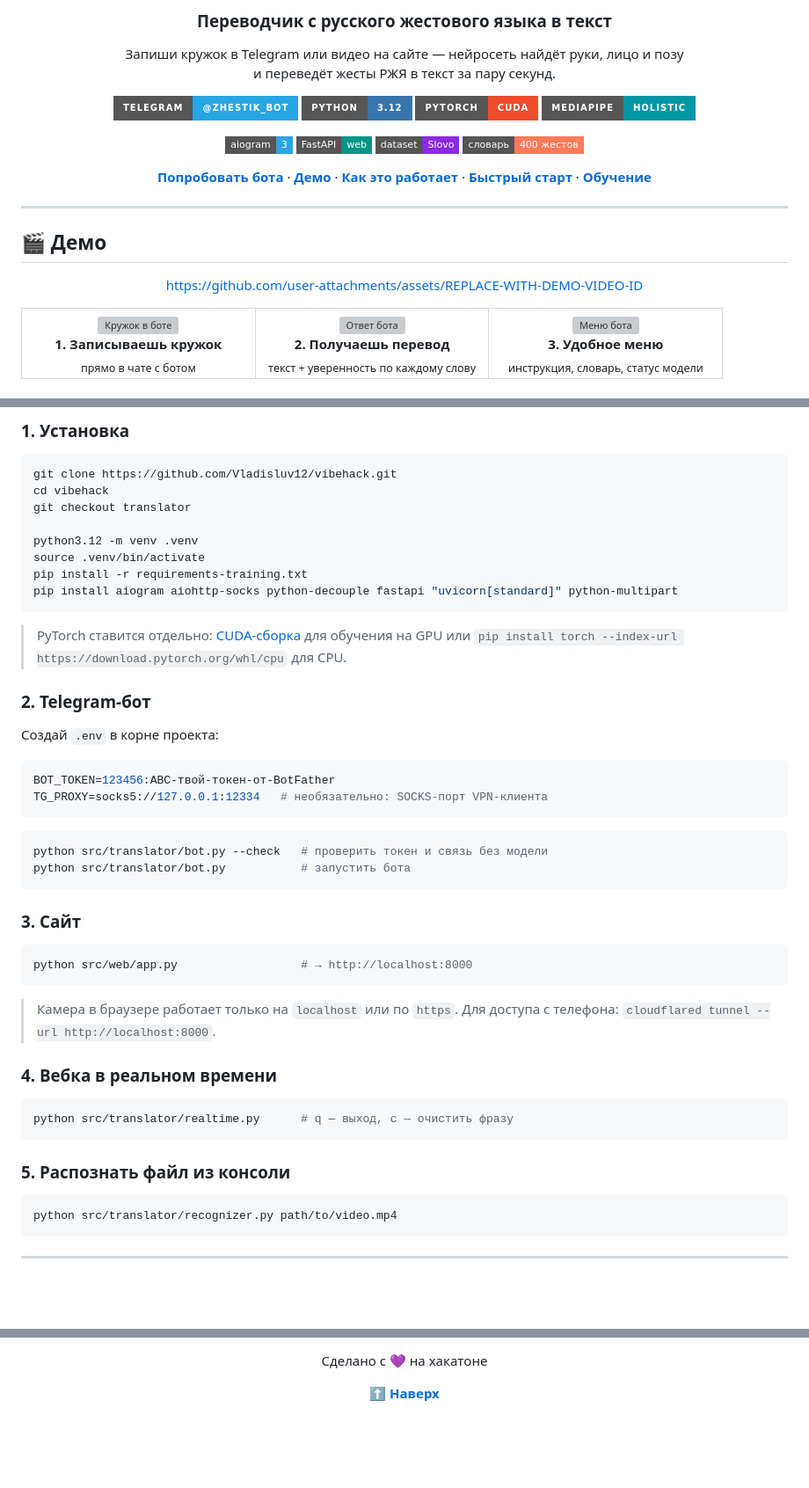
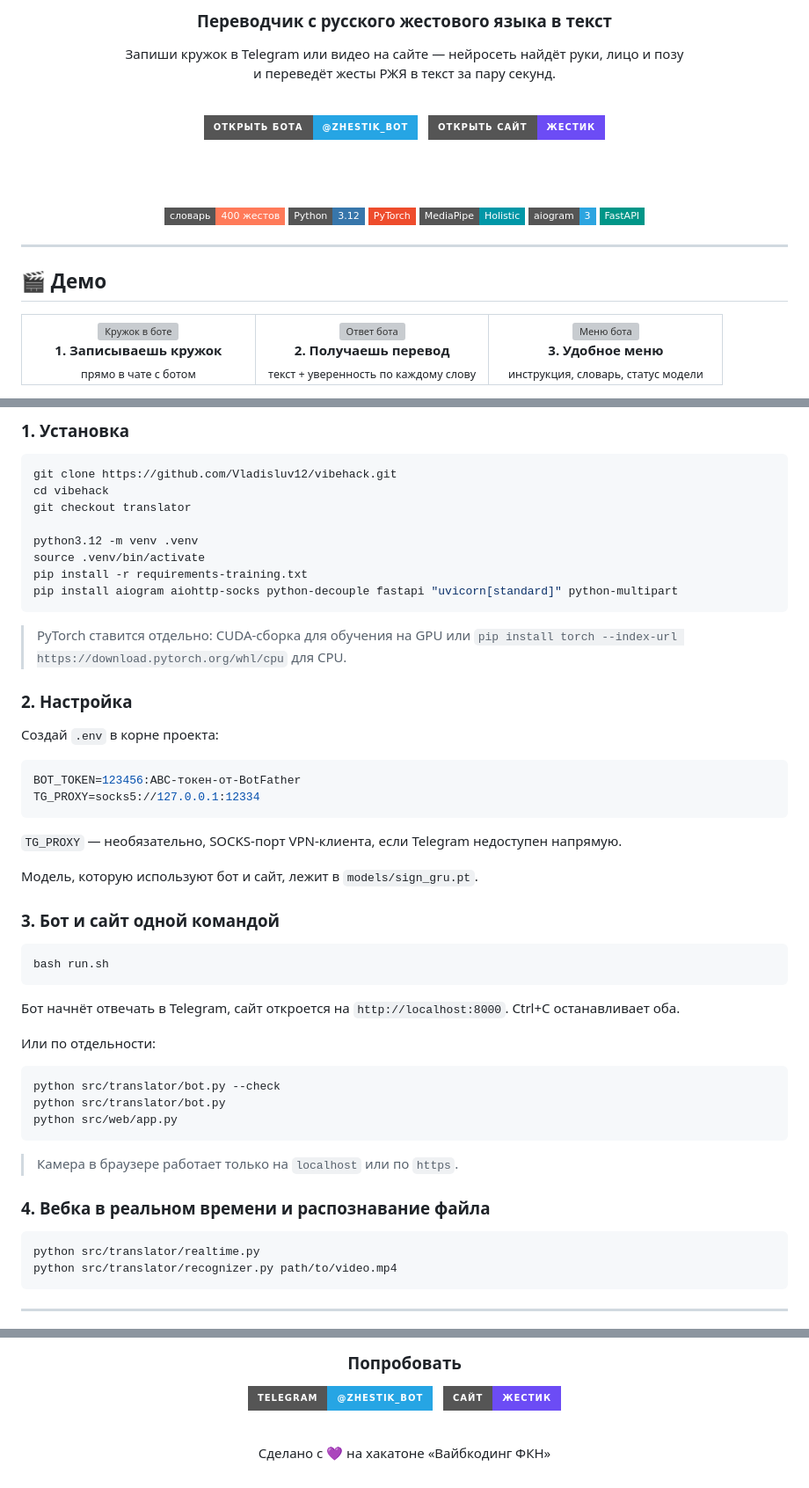
Before and after one commit to Vladisluv12/vibehack, a Markdown page: README.md, 3 parts joined by grey strips. Shown at 88% size. Rendered like a GitHub page; badges without logos; blank space fills up the shorter version; grey boxes are pictures that could not be loaded.

````diff
--- a/README.md
+++ b/README.md
@@ -9,31 +9,26 @@
 Запиши кружок в Telegram или видео на сайте — нейросеть найдёт руки, лицо и позу<br/>
 и переведёт жесты РЖЯ в текст за пару секунд.
 
-[![Telegram](https://img.shields.io/badge/Telegram-@zhestik__bot-26A5E4?style=for-the-badge&logo=telegram&logoColor=white)](https://t.me/zhestik_bot)
-[![Python](https://img.shields.io/badge/Python-3.12-3776AB?style=for-the-badge&logo=python&logoColor=white)](https://www.python.org/)
-[![PyTorch](https://img.shields.io/badge/PyTorch-CUDA-EE4C2C?style=for-the-badge&logo=pytorch&logoColor=white)](https://pytorch.org/)
-[![MediaPipe](https://img.shields.io/badge/MediaPipe-Holistic-0097A7?style=for-the-badge&logo=google&logoColor=white)](https://github.com/google-ai-edge/mediapipe)
+<br/>
 
-[![aiogram](https://img.shields.io/badge/aiogram-3-2CA5E0?style=flat-square)](https://docs.aiogram.dev/)
-[![FastAPI](https://img.shields.io/badge/FastAPI-web-009688?style=flat-square&logo=fastapi&logoColor=white)](https://fastapi.tiangolo.com/)
-[![Dataset](https://img.shields.io/badge/dataset-Slovo-8A2BE2?style=flat-square)](https://github.com/hukenovs/slovo)
-[![Words](https://img.shields.io/badge/словарь-400%20жестов-FF7A59?style=flat-square)](#-словарь)
+<a href="https://t.me/zhestik_bot"><img src="https://img.shields.io/badge/Открыть_бота-@zhestik__bot-26A5E4?style=for-the-badge&logo=telegram&logoColor=white" alt="Telegram-бот"/></a>
+&nbsp;
+<a href="https://zhestik.example.ru"><img src="https://img.shields.io/badge/Открыть_сайт-Жестик-6C4CF5?style=for-the-badge&logo=googlechrome&logoColor=white" alt="Сайт"/></a>
 
-[**Попробовать бота**](https://t.me/zhestik_bot) · [**Демо**](#-демо) · [**Как это работает**](#-как-это-работает) · [**Быстрый старт**](#-быстрый-старт) · [**Обучение**](#-обучение-модели)
+<br/><br/>
+
+<img src="https://img.shields.io/badge/словарь-400_жестов-FF7A59?style=flat-square" alt="400 жестов"/>
+<img src="https://img.shields.io/badge/Python-3.12-3776AB?style=flat-square&logo=python&logoColor=white" alt="Python"/>
+<img src="https://img.shields.io/badge/PyTorch-EE4C2C?style=flat-square&logo=pytorch&logoColor=white" alt="PyTorch"/>
+<img src="https://img.shields.io/badge/MediaPipe-Holistic-0097A7?style=flat-square" alt="MediaPipe"/>
+<img src="https://img.shields.io/badge/aiogram-3-2CA5E0?style=flat-square" alt="aiogram"/>
+<img src="https://img.shields.io/badge/FastAPI-009688?style=flat-square&logo=fastapi&logoColor=white" alt="FastAPI"/>
 
 </div>
 
 ---
 
 ## 🎬 Демо
-
-<div align="center">
-
-<!-- Видео: перетащи .mp4 в редактор README на GitHub — он вставит ссылку вида
-     https://github.com/user-attachments/assets/... — и замени строку ниже на неё. -->
-https://github.com/user-attachments/assets/REPLACE-WITH-DEMO-VIDEO-ID
-
-</div>
 
 <table>
   <tr>
@@ -171,39 +167,43 @@ pip install -r requirements-training.txt
 pip install aiogram aiohttp-socks python-decouple fastapi "uvicorn[standard]" python-multipart
 ```
 
-> PyTorch ставится отдельно: [CUDA-сборка](https://pytorch.org/get-started/locally/) для обучения на GPU или `pip install torch --index-url https://download.pytorch.org/whl/cpu` для CPU.
+> PyTorch ставится отдельно: CUDA-сборка для обучения на GPU или `pip install torch --index-url https://download.pytorch.org/whl/cpu` для CPU.
 
-### 2. Telegram-бот
+### 2. Настройка
 
 Создай `.env` в корне проекта:
 
 ```env
-BOT_TOKEN=123456:ABC-твой-токен-от-BotFather
-TG_PROXY=socks5://127.0.0.1:12334   # необязательно: SOCKS-порт VPN-клиента
+BOT_TOKEN=123456:ABC-токен-от-BotFather
+TG_PROXY=socks5://127.0.0.1:12334
 ```
 
+`TG_PROXY` — необязательно, SOCKS-порт VPN-клиента, если Telegram недоступен напрямую.
+
+Модель, которую используют бот и сайт, лежит в `models/sign_gru.pt`.
+
+### 3. Бот и сайт одной командой
+
 ```bash
-python src/translator/bot.py --check   # проверить токен и связь без модели
-python src/translator/bot.py           # запустить бота
+bash run.sh
 ```
 
-### 3. Сайт
+Бот начнёт отвечать в Telegram, сайт откроется на `http://localhost:8000`. Ctrl+C останавливает оба.
+
+Или по отдельности:
 
 ```bash
-python src/web/app.py                  # → http://localhost:8000
+python src/translator/bot.py --check
+python src/translator/bot.py
+python src/web/app.py
 ```
 
-> Камера в браузере работает только на `localhost` или по `https`. Для доступа с телефона: `cloudflared tunnel --url http://localhost:8000`.
+> Камера в браузере работает только на `localhost` или по `https`.
 
-### 4. Вебка в реальном времени
+### 4. Вебка в реальном времени и распознавание файла
 
 ```bash
-python src/translator/realtime.py      # q — выход, c — очистить фразу
-```
-
-### 5. Распознать файл из консоли
-
-```bash
+python src/translator/realtime.py
 python src/translator/recognizer.py path/to/video.mp4
 ```
 
@@ -308,8 +312,14 @@ vibehack/
 
 <br/>
 
-Сделано с 💜 на хакатоне
+### Попробовать
 
-**[⬆ Наверх](#жестик-)**
+<a href="https://t.me/zhestik_bot"><img src="https://img.shields.io/badge/Telegram-@zhestik__bot-26A5E4?style=for-the-badge&logo=telegram&logoColor=white" alt="Telegram-бот"/></a>
+&nbsp;
+<a href="https://zhestik.example.ru"><img src="https://img.shields.io/badge/Сайт-Жестик-6C4CF5?style=for-the-badge&logo=googlechrome&logoColor=white" alt="Сайт"/></a>
+
+<br/>
+
+Сделано с 💜 на хакатоне «Вайбкодинг ФКН»
 
 </div>
````
Also changed, not shown: other parts of README.md (+33 -28 lines).
